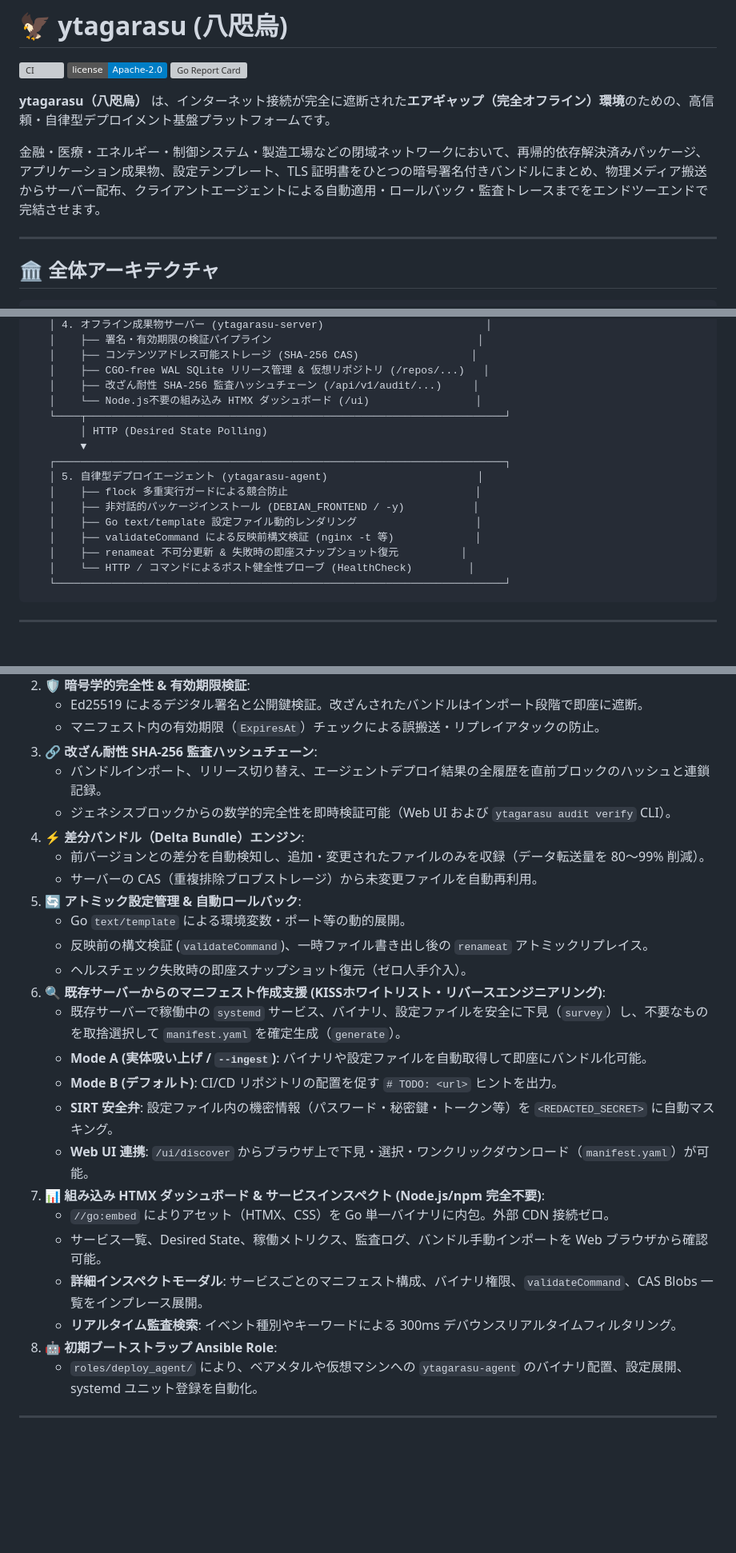
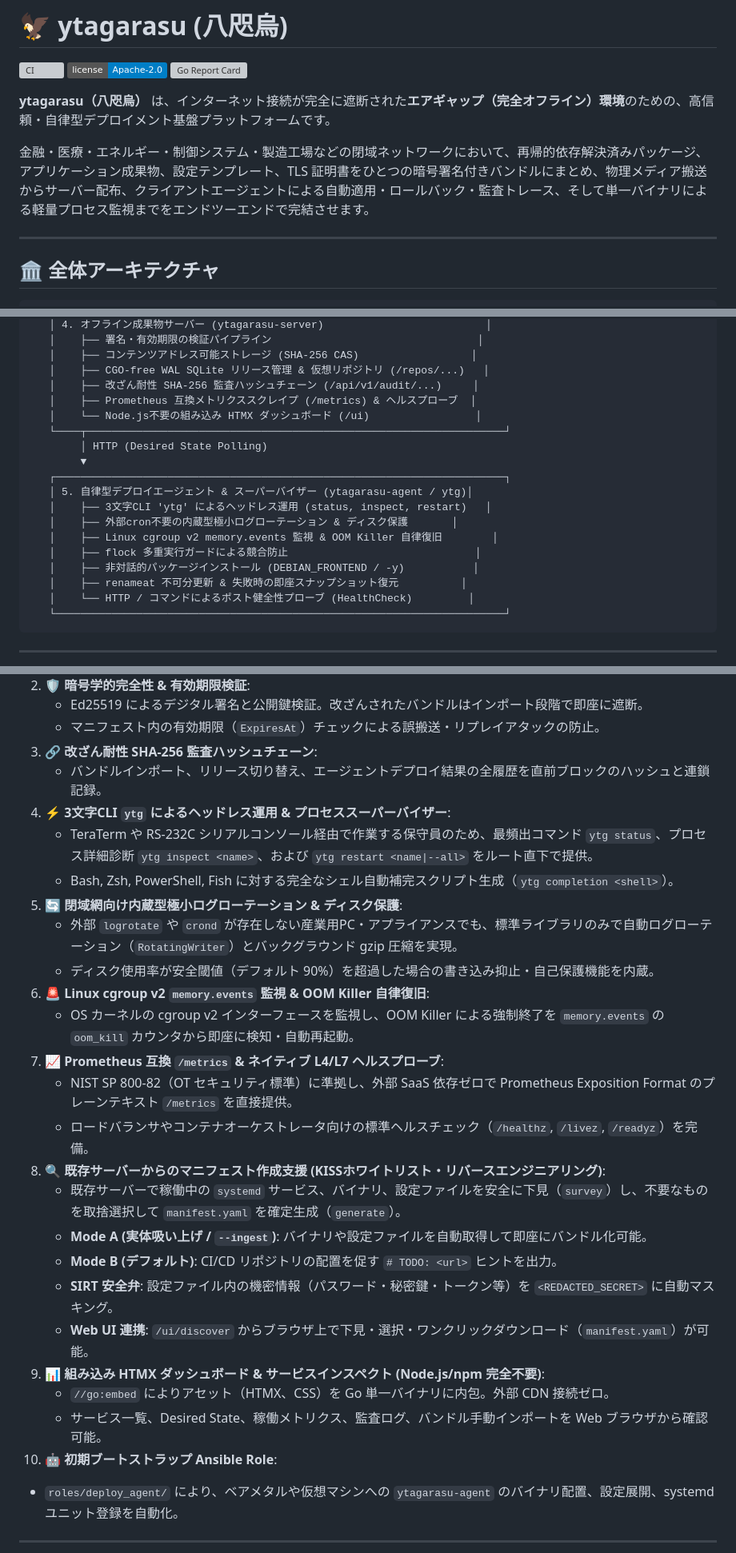
Before and after one commit to sh0jitmy/ytagarasu, a Markdown page: README.md, 3 parts joined by grey strips. Shown at 80% size. GitHub-like rendering; badges without logos; blank space fills up the shorter version; grey boxes are pictures that could not be loaded.

Commit message:
docs: comprehensive update of README for ytg CLI, log rotation, and metrics (#70) (#71)

```diff
--- a/README.md
+++ b/README.md
@@ -6,7 +6,7 @@
 
 **ytagarasu（八咫烏）** は、インターネット接続が完全に遮断された**エアギャップ（完全オフライン）環境**のための、高信頼・自律型デプロイメント基盤プラットフォームです。
 
-金融・医療・エネルギー・制御システム・製造工場などの閉域ネットワークにおいて、再帰的依存解決済みパッケージ、アプリケーション成果物、設定テンプレート、TLS 証明書をひとつの暗号署名付きバンドルにまとめ、物理メディア搬送からサーバー配布、クライアントエージェントによる自動適用・ロールバック・監査トレースまでをエンドツーエンドで完結させます。
+金融・医療・エネルギー・制御システム・製造工場などの閉域ネットワークにおいて、再帰的依存解決済みパッケージ、アプリケーション成果物、設定テンプレート、TLS 証明書をひとつの暗号署名付きバンドルにまとめ、物理メディア搬送からサーバー配布、クライアントエージェントによる自動適用・ロールバック・監査トレース、そして単一バイナリによる軽量プロセス監視までをエンドツーエンドで完結させます。
 
 ---
 
@@ -31,16 +31,18 @@
    │    ├── コンテンツアドレス可能ストレージ (SHA-256 CAS)                  │
    │    ├── CGO-free WAL SQLite リリース管理 & 仮想リポジトリ (/repos/...)   │
    │    ├── 改ざん耐性 SHA-256 監査ハッシュチェーン (/api/v1/audit/...)     │
+   │    ├── Prometheus 互換メトリクススクレイプ (/metrics) & ヘルスプローブ  │
    │    └── Node.js不要の組み込み HTMX ダッシュボード (/ui)                 │
    └────┬───────────────────────────────────────────────────────────────────┘
         │ HTTP (Desired State Polling)
         ▼
    ┌────────────────────────────────────────────────────────────────────────┐
-   │ 5. 自律型デプロイエージェント (ytagarasu-agent)                        │
+   │ 5. 自律型デプロイエージェント & スーパーバイザー (ytagarasu-agent / ytg)│
+   │    ├── 3文字CLI 'ytg' によるヘッドレス運用 (status, inspect, restart)   │
+   │    ├── 外部cron不要の内蔵型極小ログローテーション & ディスク保護       │
+   │    ├── Linux cgroup v2 memory.events 監視 & OOM Killer 自律復旧        │
    │    ├── flock 多重実行ガードによる競合防止                              │
    │    ├── 非対話的パッケージインストール (DEBIAN_FRONTEND / -y)           │
-   │    ├── Go text/template 設定ファイル動的レンダリング                   │
-   │    ├── validateCommand による反映前構文検証 (nginx -t 等)             │
    │    ├── renameat 不可分更新 & 失敗時の即座スナップショット復元          │
    │    └── HTTP / コマンドによるポスト健全性プローブ (HealthCheck)         │
    └────────────────────────────────────────────────────────────────────────┘
@@ -58,26 +60,27 @@
    - マニフェスト内の有効期限（`ExpiresAt`）チェックによる誤搬送・リプレイアタックの防止。
 3. **🔗 改ざん耐性 SHA-256 監査ハッシュチェーン**:
    - バンドルインポート、リリース切り替え、エージェントデプロイ結果の全履歴を直前ブロックのハッシュと連鎖記録。
-   - ジェネシスブロックからの数学的完全性を即時検証可能（Web UI および `ytagarasu audit verify` CLI）。
-4. **⚡ 差分バンドル（Delta Bundle）エンジン**:
-   - 前バージョンとの差分を自動検知し、追加・変更されたファイルのみを収録（データ転送量を 80〜99% 削減）。
-   - サーバーの CAS（重複排除ブロブストレージ）から未変更ファイルを自動再利用。
-5. **🔄 アトミック設定管理 & 自動ロールバック**:
-   - Go `text/template` による環境変数・ポート等の動的展開。
-   - 反映前の構文検証 (`validateCommand`)、一時ファイル書き出し後の `renameat` アトミックリプレイス。
-   - ヘルスチェック失敗時の即座スナップショット復元（ゼロ人手介入）。
-6. **🔍 既存サーバーからのマニフェスト作成支援 (KISSホワイトリスト・リバースエンジニアリング)**:
+4. **⚡ 3文字CLI `ytg` によるヘッドレス運用 & プロセススーパーバイザー**:
+   - TeraTerm や RS-232C シリアルコンソール経由で作業する保守員のため、最頻出コマンド `ytg status`、プロセス詳細診断 `ytg inspect <name>`、および `ytg restart <name|--all>` をルート直下で提供。
+   - Bash, Zsh, PowerShell, Fish に対する完全なシェル自動補完スクリプト生成（`ytg completion <shell>`）。
+5. **🔄 閉域網向け内蔵型極小ログローテーション & ディスク保護**:
+   - 外部 `logrotate` や `crond` が存在しない産業用PC・アプライアンスでも、標準ライブラリのみで自動ログローテーション（`RotatingWriter`）とバックグラウンド gzip 圧縮を実現。
+   - ディスク使用率が安全閾値（デフォルト 90%）を超過した場合の書き込み抑止・自己保護機能を内蔵。
+6. **🚨 Linux cgroup v2 `memory.events` 監視 & OOM Killer 自律復旧**:
+   - OS カーネルの cgroup v2 インターフェースを監視し、OOM Killer による強制終了を `memory.events` の `oom_kill` カウンタから即座に検知・自動再起動。
+7. **📈 Prometheus 互換 `/metrics` & ネイティブ L4/L7 ヘルスプローブ**:
+   - NIST SP 800-82（OT セキュリティ標準）に準拠し、外部 SaaS 依存ゼロで Prometheus Exposition Format のプレーンテキスト `/metrics` を直接提供。
+   - ロードバランサやコンテナオーケストレータ向けの標準ヘルスチェック（`/healthz`, `/livez`, `/readyz`）を完備。
+8. **🔍 既存サーバーからのマニフェスト作成支援 (KISSホワイトリスト・リバースエンジニアリング)**:
    - 既存サーバーで稼働中の `systemd` サービス、バイナリ、設定ファイルを安全に下見（`survey`）し、不要なものを取捨選択して `manifest.yaml` を確定生成（`generate`）。
    - **Mode A (実体吸い上げ / `--ingest`)**: バイナリや設定ファイルを自動取得して即座にバンドル化可能。
    - **Mode B (デフォルト)**: CI/CD リポジトリの配置を促す `# TODO: <url>` ヒントを出力。
    - **SIRT 安全弁**: 設定ファイル内の機密情報（パスワード・秘密鍵・トークン等）を `<REDACTED_SECRET>` に自動マスキング。
    - **Web UI 連携**: `/ui/discover` からブラウザ上で下見・選択・ワンクリックダウンロード（`manifest.yaml`）が可能。
-7. **📊 組み込み HTMX ダッシュボード & サービスインスペクト (Node.js/npm 完全不要)**:
+9. **📊 組み込み HTMX ダッシュボード & サービスインスペクト (Node.js/npm 完全不要)**:
    - `//go:embed` によりアセット（HTMX、CSS）を Go 単一バイナリに内包。外部 CDN 接続ゼロ。
    - サービス一覧、Desired State、稼働メトリクス、監査ログ、バンドル手動インポートを Web ブラウザから確認可能。
-   - **詳細インスペクトモーダル**: サービスごとのマニフェスト構成、バイナリ権限、`validateCommand`、CAS Blobs 一覧をインプレース展開。
-   - **リアルタイム監査検索**: イベント種別やキーワードによる 300ms デバウンスリアルタイムフィルタリング。
-8. **🤖 初期ブートストラップ Ansible Role**:
+10. **🤖 初期ブートストラップ Ansible Role**:
    - `roles/deploy_agent/` により、ベアメタルや仮想マシンへの `ytagarasu-agent` のバイナリ配置、設定展開、systemd ユニット登録を自動化。
 
 ---
```
Also changed, not shown: other parts of README.md (+27 -7 lines).
